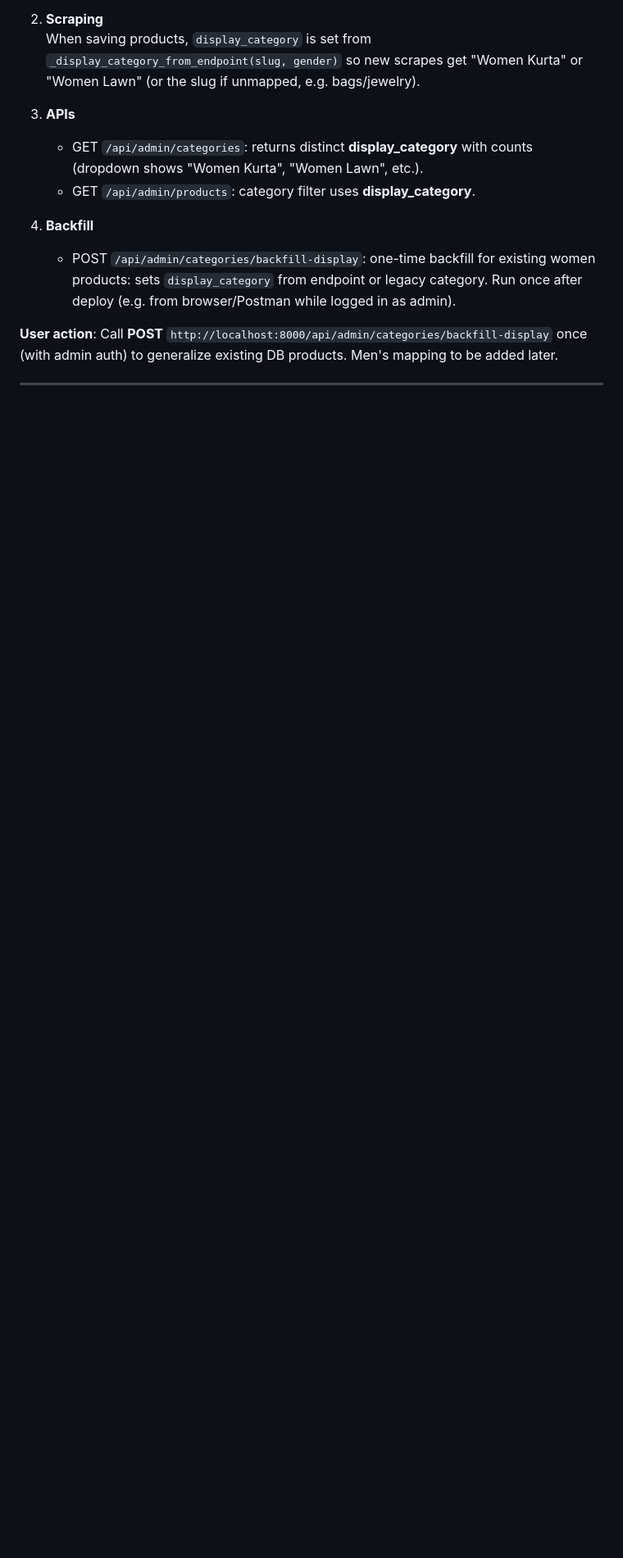
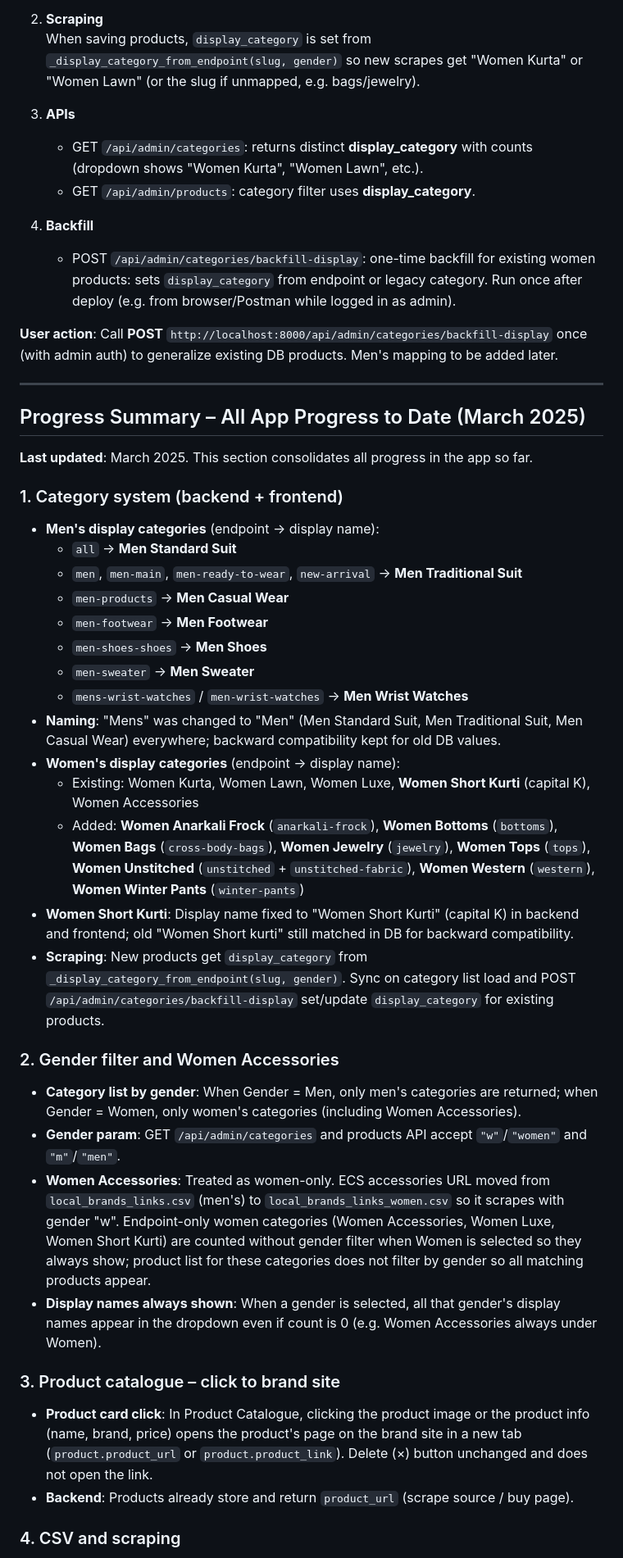
Before and after one commit to UsamaInayat/dupefinder, a Markdown page: .cursor/scratchpad.md, the part around one of its changes. Shown at 82% size. Drawn GitHub-style; blank space fills up the shorter version.

Commit message:
Scratchpad: add Progress Summary with all app progress to date (categories, gender filter, product click, CSV, backfill)
Made-with: Cursor

```diff
--- a/.cursor/scratchpad.md
+++ b/.cursor/scratchpad.md
@@ -1597,3 +1597,38 @@ If X > 0 but Y = 0, extraction/validation is still failing; if X = 0, selectors
 
 ---
 
+## Progress Summary – All App Progress to Date (March 2025)
+
+**Last updated**: March 2025. This section consolidates all progress in the app so far.
+
+### 1. Category system (backend + frontend)
+
+- **Men's display categories** (endpoint → display name):
+  - `all` → **Men Standard Suit**
+  - `men`, `men-main`, `men-ready-to-wear`, `new-arrival` → **Men Traditional Suit**
+  - `men-products` → **Men Casual Wear**
+  - `men-footwear` → **Men Footwear**
+  - `men-shoes-shoes` → **Men Shoes**
+  - `men-sweater` → **Men Sweater**
+  - `mens-wrist-watches` / `men-wrist-watches` → **Men Wrist Watches**
+- **Naming**: "Mens" was changed to "Men" (Men Standard Suit, Men Traditional Suit, Men Casual Wear) everywhere; backward compatibility kept for old DB values.
+- **Women's display categories** (endpoint → display name):
+  - Existing: Women Kurta, Women Lawn, Women Luxe, **Women Short Kurti** (capital K), Women Accessories
+  - Added: **Women Anarkali Frock** (`anarkali-frock`), **Women Bottoms** (`bottoms`), **Women Bags** (`cross-body-bags`), **Women Jewelry** (`jewelry`), **Women Tops** (`tops`), **Women Unstitched** (`unstitched` + `unstitched-fabric`), **Women Western** (`western`), **Women Winter Pants** (`winter-pants`)
+- **Women Short Kurti**: Display name fixed to "Women Short Kurti" (capital K) in backend and frontend; old "Women Short kurti" still matched in DB for backward compatibility.
+- **Scraping**: New products get `display_category` from `_display_category_from_endpoint(slug, gender)`. Sync on category list load and POST `/api/admin/categories/backfill-display` set/update `display_category` for existing products.
+
+### 2. Gender filter and Women Accessories
+
+- **Category list by gender**: When Gender = Men, only men's categories are returned; when Gender = Women, only women's categories (including Women Accessories).
+- **Gender param**: GET `/api/admin/categories` and products API accept `"w"`/`"women"` and `"m"`/`"men"`.
+- **Women Accessories**: Treated as women-only. ECS accessories URL moved from `local_brands_links.csv` (men's) to `local_brands_links_women.csv` so it scrapes with gender "w". Endpoint-only women categories (Women Accessories, Women Luxe, Women Short Kurti) are counted without gender filter when Women is selected so they always show; product list for these categories does not filter by gender so all matching products appear.
+- **Display names always shown**: When a gender is selected, all that gender's display names appear in the dropdown even if count is 0 (e.g. Women Accessories always under Women).
+
+### 3. Product catalogue – click to brand site
+
+- **Product card click**: In Product Catalogue, clicking the product image or the product info (name, brand, price) opens the product's page on the brand site in a new tab (`product.product_url` or `product.product_link`). Delete (×) button unchanged and does not open the link.
+- **Backend**: Products already store and return `product_url` (scrape source / buy page).
+
+### 4. CSV and scraping
+
```
Also changed, not shown: other parts of .cursor/scratchpad.md (+15 -0 lines).
